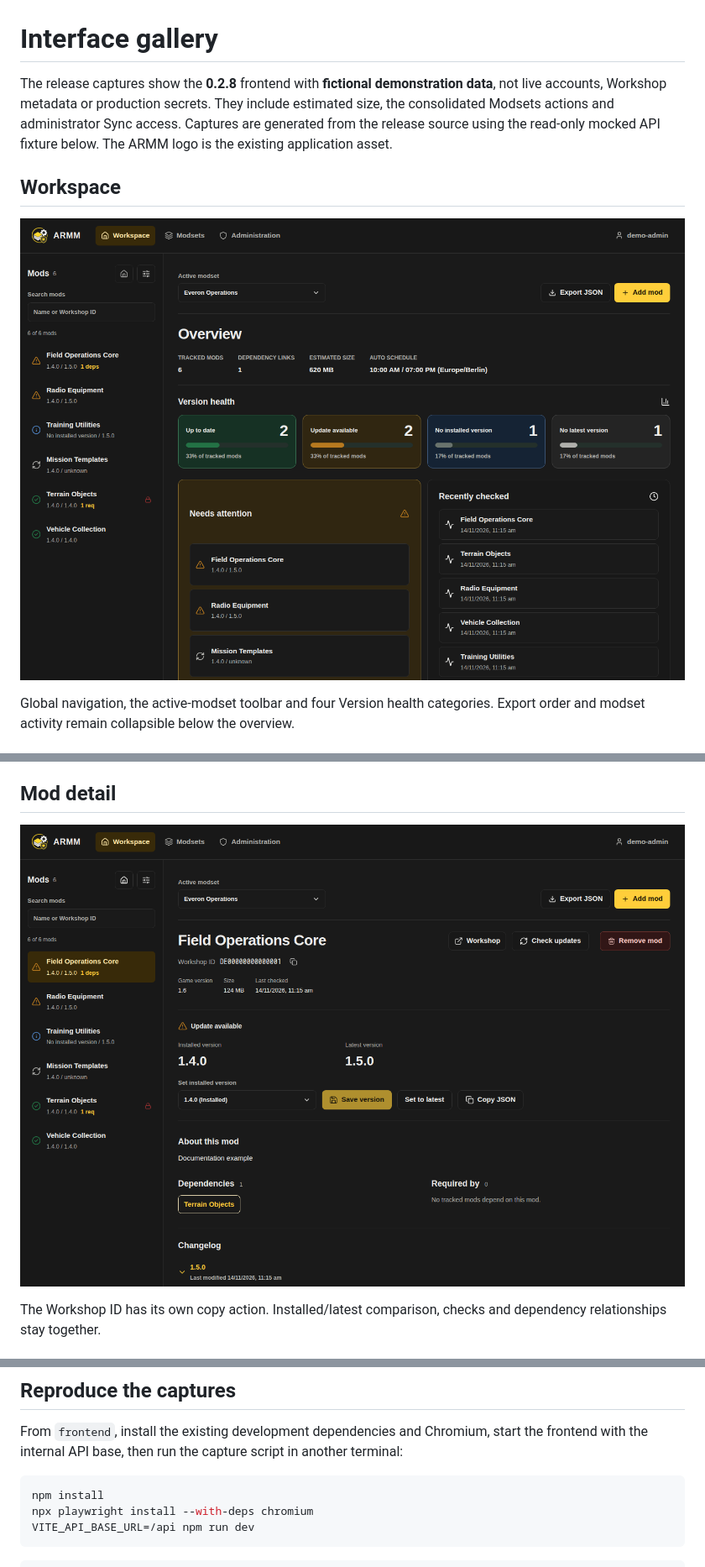
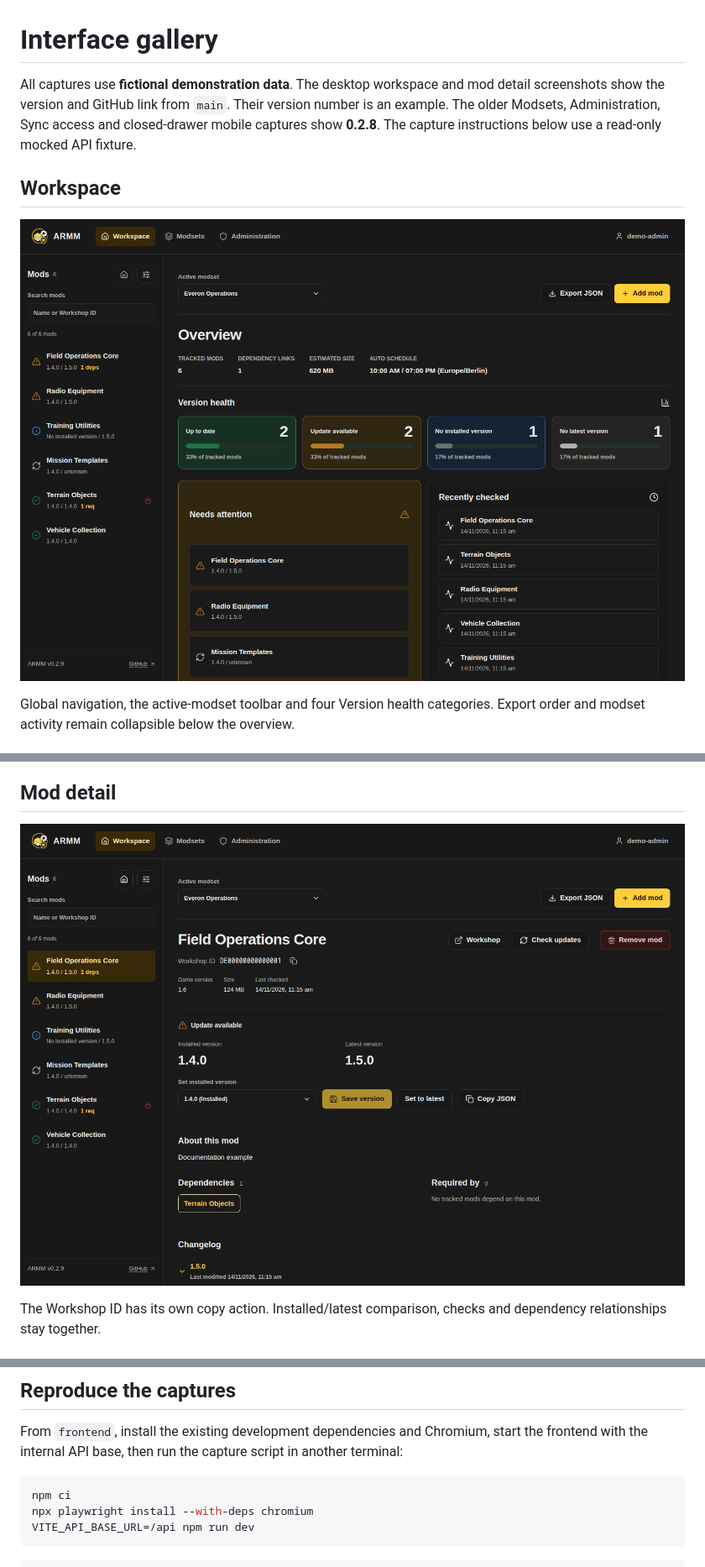
Before and after one commit to morok101st/Arma-Reforger-Mod-Manager, a Markdown page: docs/screenshots.md, 3 parts joined by grey strips. Shown at 84% size. Drawn GitHub-style; pictures changed too: docs/images/mod-detail-dark.png, docs/images/workspace-dark.png.

Commit message:
Refresh desktop screenshots with ARMM version

````diff
--- a/docs/screenshots.md
+++ b/docs/screenshots.md
@@ -1,6 +1,6 @@
 # Interface gallery
 
-The release captures show the **0.2.8** frontend with **fictional demonstration data**, not live accounts, Workshop metadata or production secrets. They include estimated size, the consolidated Modsets actions and administrator Sync access. Captures are generated from the release source using the read-only mocked API fixture below. The ARMM logo is the existing application asset.
+All captures use **fictional demonstration data**. The desktop workspace and mod detail screenshots show the version and GitHub link from `main`. Their version number is an example. The older Modsets, Administration, Sync access and closed-drawer mobile captures show **0.2.8**. The capture instructions below use a read-only mocked API fixture.
 
 ## Workspace
 
@@ -59,7 +59,7 @@ The mobile browser opens as a drawer. These viewport captures demonstrate layout
 From `frontend`, install the existing development dependencies and Chromium, start the frontend with the internal API base, then run the capture script in another terminal:
 
 ```bash
-npm install
+npm ci
 npx playwright install --with-deps chromium
 VITE_API_BASE_URL=/api npm run dev
 ```
````
Also changed, not shown: docs/images/workspace-light.png, 1 other file.
